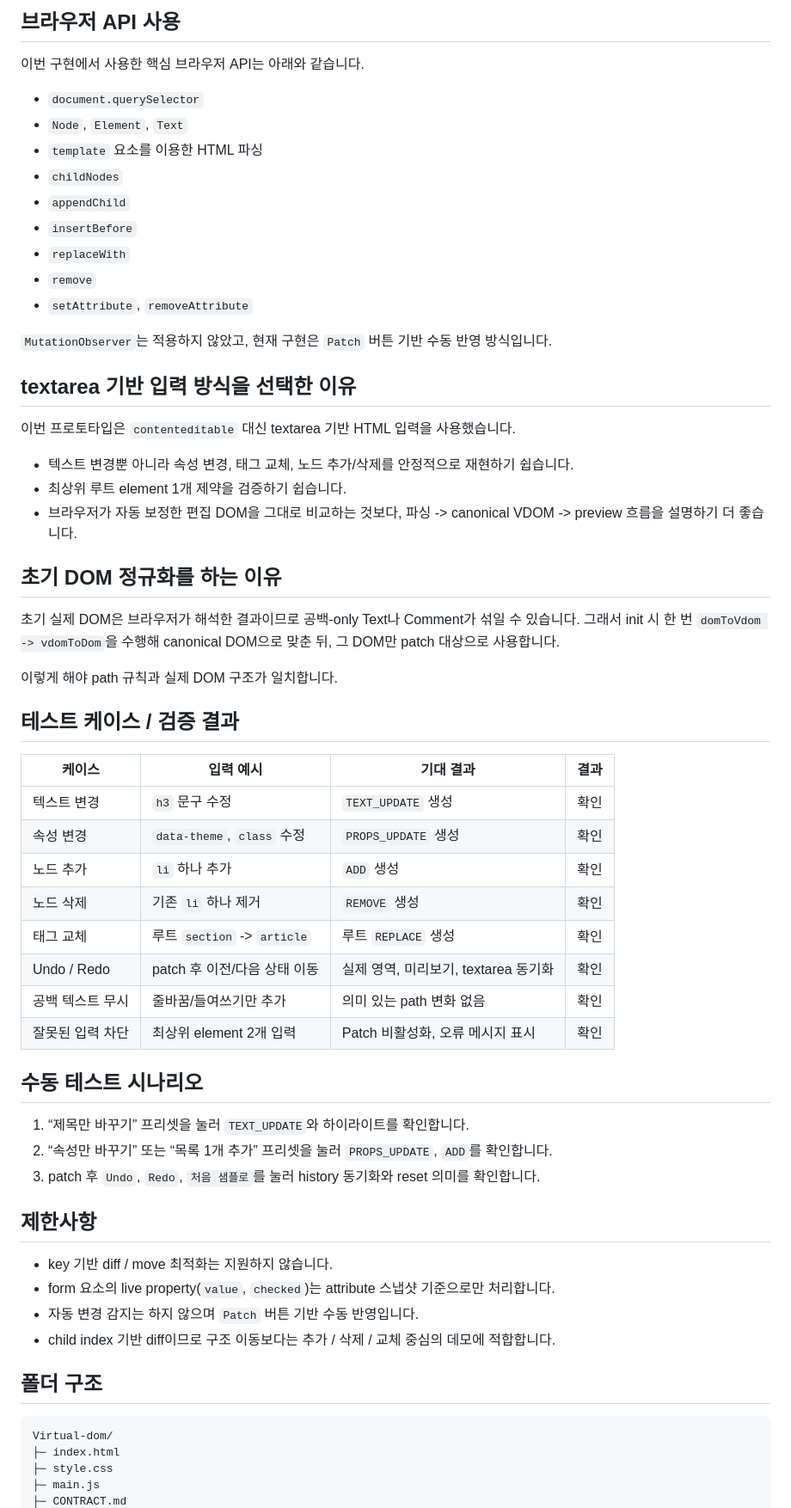
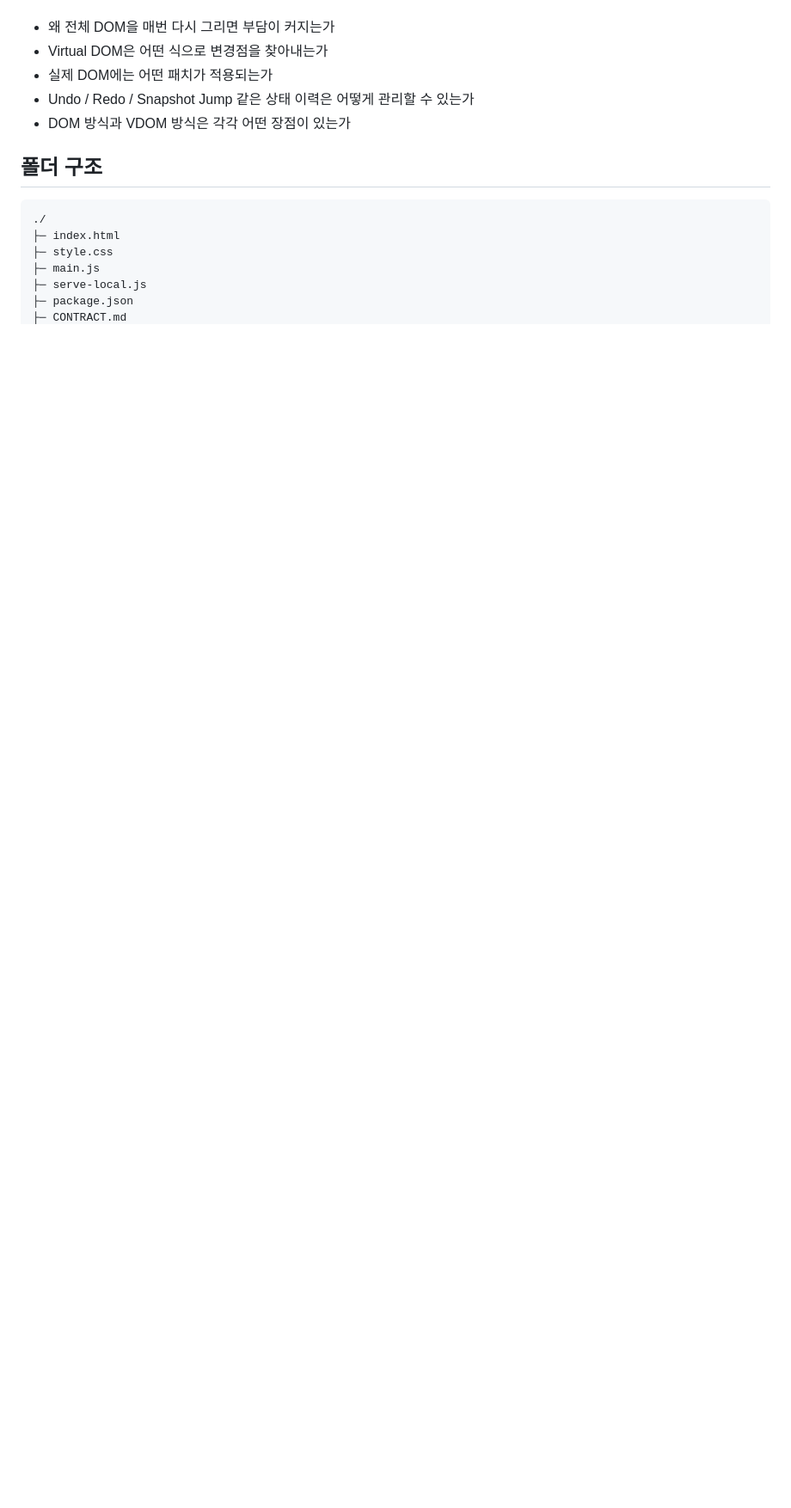
Before and after one commit to kominsuk1064/Virtual-dom, a Markdown page: README.md, the part around one of its changes. Shown at 86% size. Rendered like a GitHub page; blank space fills up the shorter version.

Commit message:
docs: update README for presentation flow

````diff
--- a/README.md
+++ b/README.md
@@ -135,64 +8,16 @@ Virtual DOM이 필요한 이유는 다음과 같습니다.
-## 브라우저 API 사용
-
-이번 구현에서 사용한 핵심 브라우저 API는 아래와 같습니다.
-
-- `document.querySelector`
-- `Node`, `Element`, `Text`
-- `template` 요소를 이용한 HTML 파싱
-- `childNodes`
-- `appendChild`
-- `insertBefore`
-- `replaceWith`
-- `remove`
-- `setAttribute`, `removeAttribute`
-
-`MutationObserver`는 적용하지 않았고, 현재 구현은 `Patch` 버튼 기반 수동 반영 방식입니다.
-
-## textarea 기반 입력 방식을 선택한 이유
-
-이번 프로토타입은 `contenteditable` 대신 textarea 기반 HTML 입력을 사용했습니다.
-
-- 텍스트 변경뿐 아니라 속성 변경, 태그 교체, 노드 추가/삭제를 안정적으로 재현하기 쉽습니다.
-- 최상위 루트 element 1개 제약을 검증하기 쉽습니다.
-- 브라우저가 자동 보정한 편집 DOM을 그대로 비교하는 것보다, 파싱 -> canonical VDOM -> preview 흐름을 설명하기 더 좋습니다.
-
-## 초기 DOM 정규화를 하는 이유
-
-초기 실제 DOM은 브라우저가 해석한 결과이므로 공백-only Text나 Comment가 섞일 수 있습니다. 그래서 init 시 한 번 `domToVdom -> vdomToDom`을 수행해 canonical DOM으로 맞춘 뒤, 그 DOM만 patch 대상으로 사용합니다.
-
-이렇게 해야 path 규칙과 실제 DOM 구조가 일치합니다.
-
-## 테스트 케이스 / 검증 결과
-
-| 케이스 | 입력 예시 | 기대 결과 | 결과 |
-| --- | --- | --- | --- |
-| 텍스트 변경 | `h3` 문구 수정 | `TEXT_UPDATE` 생성 | 확인 |
-| 속성 변경 | `data-theme`, `class` 수정 | `PROPS_UPDATE` 생성 | 확인 |
-| 노드 추가 | `li` 하나 추가 | `ADD` 생성 | 확인 |
-| 노드 삭제 | 기존 `li` 하나 제거 | `REMOVE` 생성 | 확인 |
-| 태그 교체 | 루트 `section` -> `article` | 루트 `REPLACE` 생성 | 확인 |
-| Undo / Redo | patch 후 이전/다음 상태 이동 | 실제 영역, 미리보기, textarea 동기화 | 확인 |
-| 공백 텍스트 무시 | 줄바꿈/들여쓰기만 추가 | 의미 있는 path 변화 없음 | 확인 |
-| 잘못된 입력 차단 | 최상위 element 2개 입력 | Patch 비활성화, 오류 메시지 표시 | 확인 |
-
-## 수동 테스트 시나리오
-
-1. “제목만 바꾸기” 프리셋을 눌러 `TEXT_UPDATE`와 하이라이트를 확인합니다.
-2. “속성만 바꾸기” 또는 “목록 1개 추가” 프리셋을 눌러 `PROPS_UPDATE`, `ADD`를 확인합니다.
-3. patch 후 `Undo`, `Redo`, `처음 샘플로`를 눌러 history 동기화와 reset 의미를 확인합니다.
-
-## 제한사항
-
-- key 기반 diff / move 최적화는 지원하지 않습니다.
-- form 요소의 live property(`value`, `checked`)는 attribute 스냅샷 기준으로만 처리합니다.
-- 자동 변경 감지는 하지 않으며 `Patch` 버튼 기반 수동 반영입니다.
-- child index 기반 diff이므로 구조 이동보다는 추가 / 삭제 / 교체 중심의 데모에 적합합니다.
+- 왜 전체 DOM을 매번 다시 그리면 부담이 커지는가
+- Virtual DOM은 어떤 식으로 변경점을 찾아내는가
+- 실제 DOM에는 어떤 패치가 적용되는가
+- Undo / Redo / Snapshot Jump 같은 상태 이력은 어떻게 관리할 수 있는가
+- DOM 방식과 VDOM 방식은 각각 어떤 장점이 있는가
 
 ## 폴더 구조
 
 ```text
-Virtual-dom/
+./
 ├─ index.html
 ├─ style.css
 ├─ main.js
+├─ serve-local.js
+├─ package.json
 ├─ CONTRACT.md
````
Also changed, not shown: other parts of README.md (+129 -141 lines).
